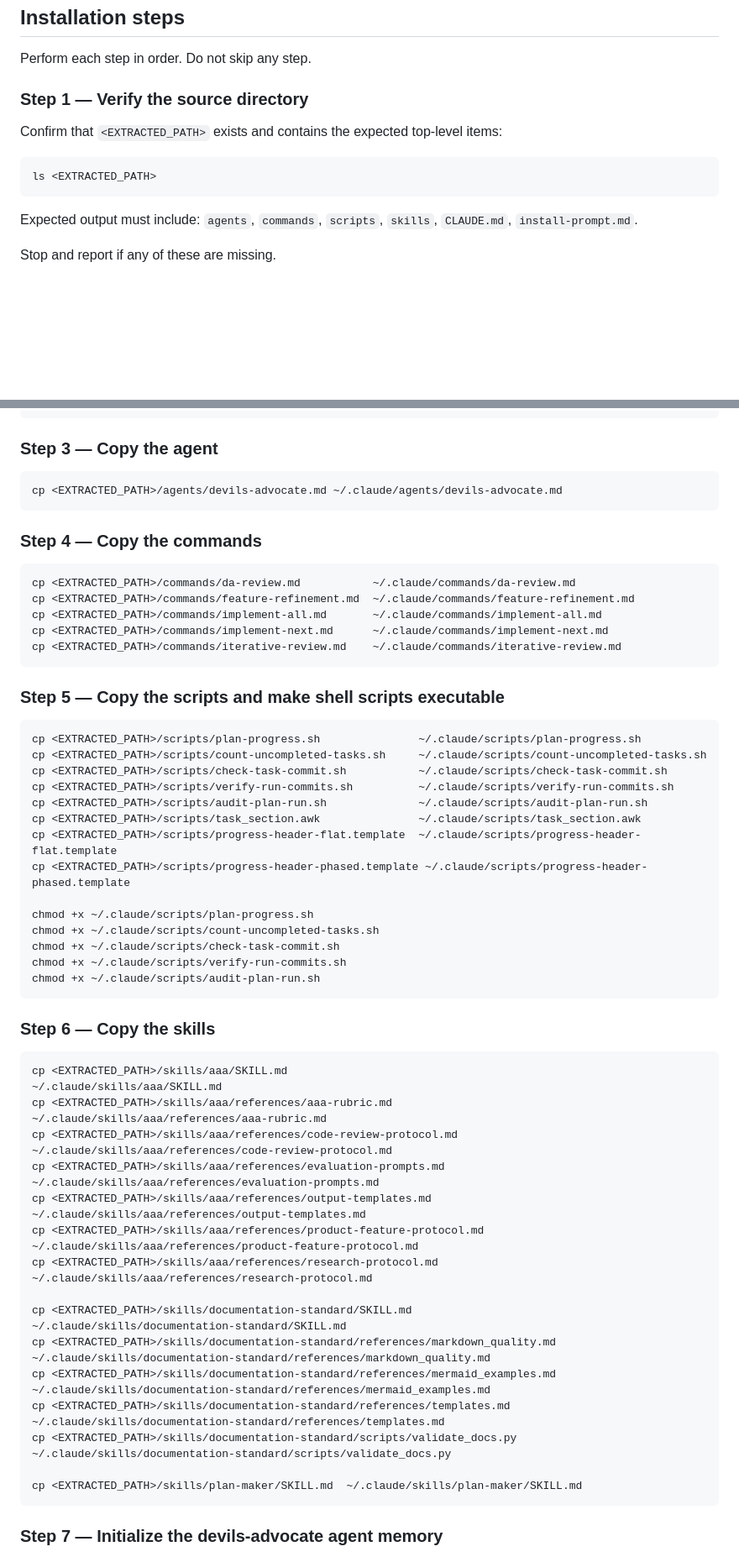
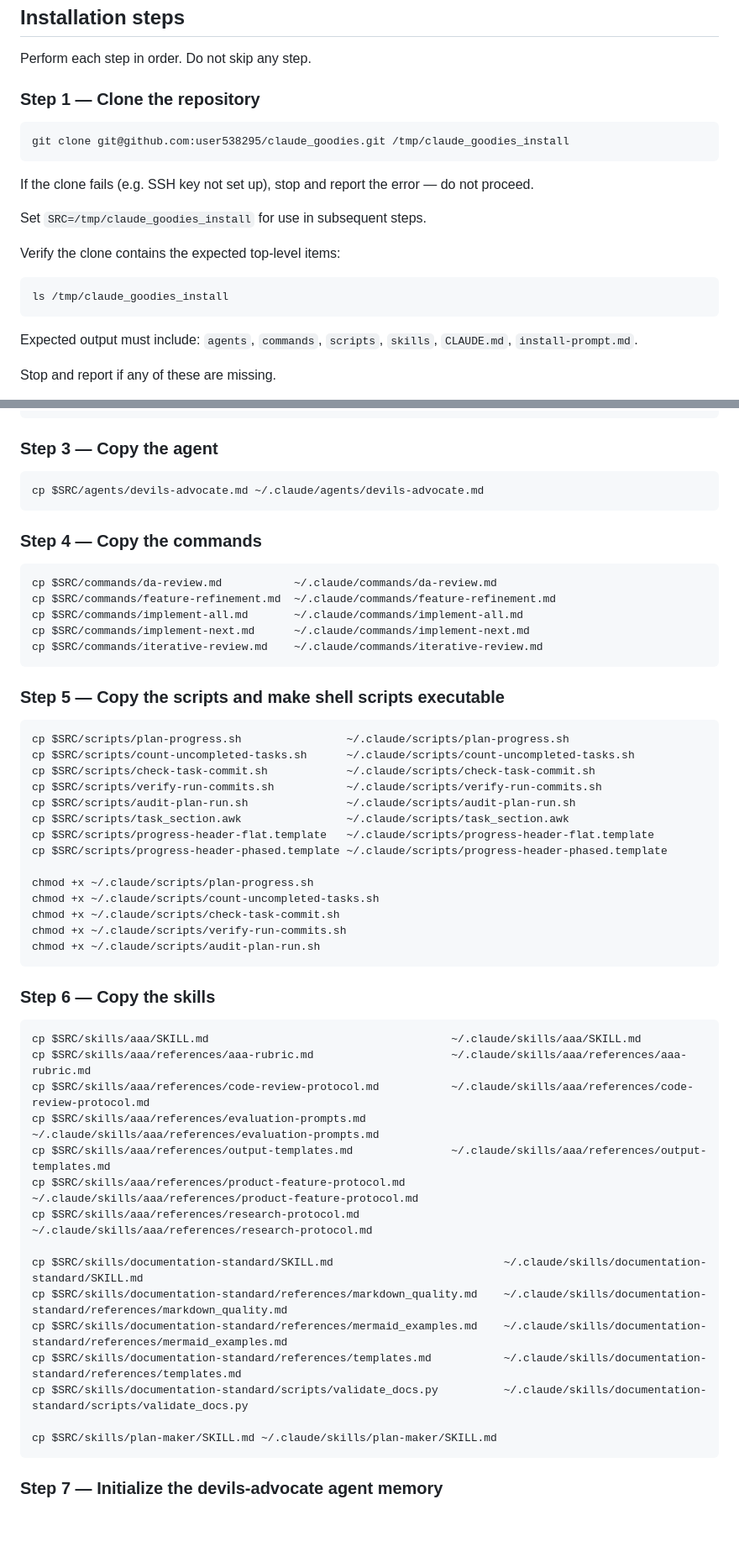
Before and after one commit to user538295/claude_goodies, a Markdown page: install-prompt.md, 2 parts joined by grey strips. Shown at 84% size. GitHub-like rendering; blank space fills up the shorter version.

````diff
--- a/install-prompt.md
+++ b/install-prompt.md
@@ -40,12 +33,20 @@ Install a set of shared Claude Code skills, commands, agents, and scripts into m
 
 Perform each step in order. Do not skip any step.
 
-### Step 1 — Verify the source directory
-
-Confirm that `<EXTRACTED_PATH>` exists and contains the expected top-level items:
+### Step 1 — Clone the repository
 
 ```bash
-ls <EXTRACTED_PATH>
+git clone git@github.com:user538295/claude_goodies.git /tmp/claude_goodies_install
+```
+
+If the clone fails (e.g. SSH key not set up), stop and report the error — do not proceed.
+
+Set `SRC=/tmp/claude_goodies_install` for use in subsequent steps.
+
+Verify the clone contains the expected top-level items:
+
+```bash
+ls /tmp/claude_goodies_install
 ```
 
 Expected output must include: `agents`, `commands`, `scripts`, `skills`, `CLAUDE.md`, `install-prompt.md`.
@@ -70,30 +71,30 @@ mkdir -p ~/.claude/agent-memory/devils-advocate
 ### Step 3 — Copy the agent
 
 ```bash
-cp <EXTRACTED_PATH>/agents/devils-advocate.md ~/.claude/agents/devils-advocate.md
+cp $SRC/agents/devils-advocate.md ~/.claude/agents/devils-advocate.md
 ```
 
 ### Step 4 — Copy the commands
 
 ```bash
-cp <EXTRACTED_PATH>/commands/da-review.md           ~/.claude/commands/da-review.md
-cp <EXTRACTED_PATH>/commands/feature-refinement.md  ~/.claude/commands/feature-refinement.md
-cp <EXTRACTED_PATH>/commands/implement-all.md       ~/.claude/commands/implement-all.md
-cp <EXTRACTED_PATH>/commands/implement-next.md      ~/.claude/commands/implement-next.md
-cp <EXTRACTED_PATH>/commands/iterative-review.md    ~/.claude/commands/iterative-review.md
+cp $SRC/commands/da-review.md           ~/.claude/commands/da-review.md
+cp $SRC/commands/feature-refinement.md  ~/.claude/commands/feature-refinement.md
+cp $SRC/commands/implement-all.md       ~/.claude/commands/implement-all.md
+cp $SRC/commands/implement-next.md      ~/.claude/commands/implement-next.md
+cp $SRC/commands/iterative-review.md    ~/.claude/commands/iterative-review.md
 ```
 
 ### Step 5 — Copy the scripts and make shell scripts executable
 
 ```bash
-cp <EXTRACTED_PATH>/scripts/plan-progress.sh               ~/.claude/scripts/plan-progress.sh
-cp <EXTRACTED_PATH>/scripts/count-uncompleted-tasks.sh     ~/.claude/scripts/count-uncompleted-tasks.sh
-cp <EXTRACTED_PATH>/scripts/check-task-commit.sh           ~/.claude/scripts/check-task-commit.sh
-cp <EXTRACTED_PATH>/scripts/verify-run-commits.sh          ~/.claude/scripts/verify-run-commits.sh
-cp <EXTRACTED_PATH>/scripts/audit-plan-run.sh              ~/.claude/scripts/audit-plan-run.sh
-cp <EXTRACTED_PATH>/scripts/task_section.awk               ~/.claude/scripts/task_section.awk
-cp <EXTRACTED_PATH>/scripts/progress-header-flat.template  ~/.claude/scripts/progress-header-flat.template
-cp <EXTRACTED_PATH>/scripts/progress-header-phased.template ~/.claude/scripts/progress-header-phased.template
+cp $SRC/scripts/plan-progress.sh                ~/.claude/scripts/plan-progress.sh
+cp $SRC/scripts/count-uncompleted-tasks.sh      ~/.claude/scripts/count-uncompleted-tasks.sh
+cp $SRC/scripts/check-task-commit.sh            ~/.claude/scripts/check-task-commit.sh
+cp $SRC/scripts/verify-run-commits.sh           ~/.claude/scripts/verify-run-commits.sh
+cp $SRC/scripts/audit-plan-run.sh               ~/.claude/scripts/audit-plan-run.sh
+cp $SRC/scripts/task_section.awk                ~/.claude/scripts/task_section.awk
+cp $SRC/scripts/progress-header-flat.template   ~/.claude/scripts/progress-header-flat.template
+cp $SRC/scripts/progress-header-phased.template ~/.claude/scripts/progress-header-phased.template
 
 chmod +x ~/.claude/scripts/plan-progress.sh
 chmod +x ~/.claude/scripts/count-uncompleted-tasks.sh
@@ -105,21 +106,21 @@ chmod +x ~/.claude/scripts/audit-plan-run.sh
 ### Step 6 — Copy the skills
 
 ```bash
-cp <EXTRACTED_PATH>/skills/aaa/SKILL.md                                     ~/.claude/skills/aaa/SKILL.md
-cp <EXTRACTED_PATH>/skills/aaa/references/aaa-rubric.md                     ~/.claude/skills/aaa/references/aaa-rubric.md
-cp <EXTRACTED_PATH>/skills/aaa/references/code-review-protocol.md           ~/.claude/skills/aaa/references/code-review-protocol.md
-cp <EXTRACTED_PATH>/skills/aaa/references/evaluation-prompts.md             ~/.claude/skills/aaa/references/evaluation-prompts.md
-cp <EXTRACTED_PATH>/skills/aaa/references/output-templates.md               ~/.claude/skills/aaa/references/output-templates.md
-cp <EXTRACTED_PATH>/skills/aaa/references/product-feature-protocol.md       ~/.claude/skills/aaa/references/product-feature-protocol.md
-cp <EXTRACTED_PATH>/skills/aaa/references/research-protocol.md              ~/.claude/skills/aaa/references/research-protocol.md
+cp $SRC/skills/aaa/SKILL.md                                     ~/.claude/skills/aaa/SKILL.md
+cp $SRC/skills/aaa/references/aaa-rubric.md                     ~/.claude/skills/aaa/references/aaa-rubric.md
+cp $SRC/skills/aaa/references/code-review-protocol.md           ~/.claude/skills/aaa/references/code-review-protocol.md
+cp $SRC/skills/aaa/references/evaluation-prompts.md             ~/.claude/skills/aaa/references/evaluation-prompts.md
+cp $SRC/skills/aaa/references/output-templates.md               ~/.claude/skills/aaa/references/output-templates.md
+cp $SRC/skills/aaa/references/product-feature-protocol.md       ~/.claude/skills/aaa/references/product-feature-protocol.md
+cp $SRC/skills/aaa/references/research-protocol.md              ~/.claude/skills/aaa/references/research-protocol.md
 
-cp <EXTRACTED_PATH>/skills/documentation-standard/SKILL.md                          ~/.claude/skills/documentation-standard/SKILL.md
-cp <EXTRACTED_PATH>/skills/documentation-standard/references/markdown_quality.md    ~/.claude/skills/documentation-standard/references/markdown_quality.md
-cp <EXTRACTED_PATH>/skills/documentation-standard/references/mermaid_examples.md    ~/.claude/skills/documentation-standard/references/mermaid_examples.md
-cp <EXTRACTED_PATH>/skills/documentation-standard/references/templates.md           ~/.claude/skills/documentation-standard/references/templates.md
-cp <EXTRACTED_PATH>/skills/documentation-standard/scripts/validate_docs.py          ~/.claude/skills/documentation-standard/scripts/validate_docs.py
+cp $SRC/skills/documentation-standard/SKILL.md                          ~/.claude/skills/documentation-standard/SKILL.md
+cp $SRC/skills/documentation-standard/references/markdown_quality.md    ~/.claude/skills/documentation-standard/references/markdown_quality.md
+cp $SRC/skills/documentation-standard/references/mermaid_examples.md    ~/.claude/skills/documentation-standard/references/mermaid_examples.md
+cp $SRC/skills/documentation-standard/references/templates.md           ~/.claude/skills/documentation-standard/references/templates.md
+cp $SRC/skills/documentation-standard/scripts/validate_docs.py          ~/.claude/skills/documentation-standard/scripts/validate_docs.py
 
-cp <EXTRACTED_PATH>/skills/plan-maker/SKILL.md  ~/.claude/skills/plan-maker/SKILL.md
+cp $SRC/skills/plan-maker/SKILL.md ~/.claude/skills/plan-maker/SKILL.md
 ```
 
 ### Step 7 — Initialize the devils-advocate agent memory
````
Also changed, not shown: other parts of install-prompt.md (+14 -28 lines), README.md (+3 -6 lines).
